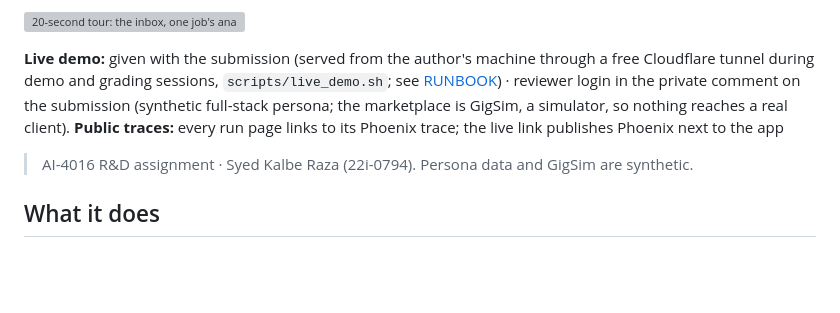
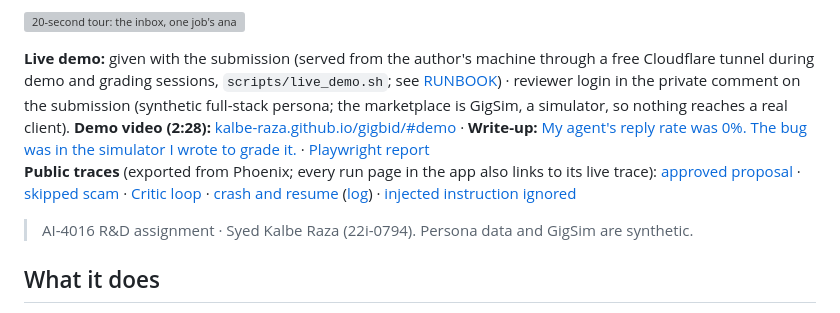
Before and after one commit to kalbe-raza/gigbid, a Markdown page: README.md, the part around the change. GitHub-like rendering; blank space fills up the shorter version; grey boxes are pictures that could not be loaded.

Commit message:
README: demo video, write-up, Playwright report and five public trace links; MCP Inspector screenshots
Co-Authored-By: Claude Opus 5.5 <noreply@anthropic.com>

```diff
--- a/README.md
+++ b/README.md
@@ -9,7 +9,8 @@ It also catches scam posts and instructions hidden inside job posts, and helps y
 
 **Live demo:** given with the submission (served from the author's machine through a free Cloudflare tunnel during demo and grading sessions, `scripts/live_demo.sh`; see [RUNBOOK](docs/RUNBOOK.md#deploy-free-public)) · reviewer login in the private comment on the submission (synthetic full-stack persona; the
 marketplace is GigSim, a simulator, so nothing reaches a real client).
-**Public traces:** every run page links to its Phoenix trace; the live link publishes Phoenix next to the app
+**Demo video (2:28):** [kalbe-raza.github.io/gigbid/#demo](https://kalbe-raza.github.io/gigbid/#demo) · **Write-up:** [My agent's reply rate was 0%. The bug was in the simulator I wrote to grade it.](https://kalbe-raza.github.io/gigbid/blog/reply-rate-was-the-simulator.html) · [Playwright report](https://kalbe-raza.github.io/gigbid/playwright-report/)
+**Public traces** (exported from Phoenix; every run page in the app also links to its live trace): [approved proposal](https://kalbe-raza.github.io/gigbid/trace.html?t=approved_proposal) · [skipped scam](https://kalbe-raza.github.io/gigbid/trace.html?t=scam_skipped) · [Critic loop](https://kalbe-raza.github.io/gigbid/trace.html?t=critic_loop) · [crash and resume](https://kalbe-raza.github.io/gigbid/trace.html?t=crash_resume) ([log](https://kalbe-raza.github.io/gigbid/traces/crash_resume_log.txt)) · [injected instruction ignored](https://kalbe-raza.github.io/gigbid/trace.html?t=injection_ignored)
 
 > AI-4016 R&D assignment · Syed Kalbe Raza (22i-0794). Persona data and GigSim are synthetic.
 
```
Also changed, not shown: README.tmpl.md (+2 -1 lines), docs/TOOLS.md (+11 -1 lines), docs/images/inspector_marketplace_dry_run.png (added), docs/images/inspector_marketplace_search_jobs.png (added), docs/images/inspector_marketplace_submit_annotations.png (added), docs/images/inspector_portfolio_search_evidence.png (added), docs/images/inspector_workspace_free_slots.png (added).
